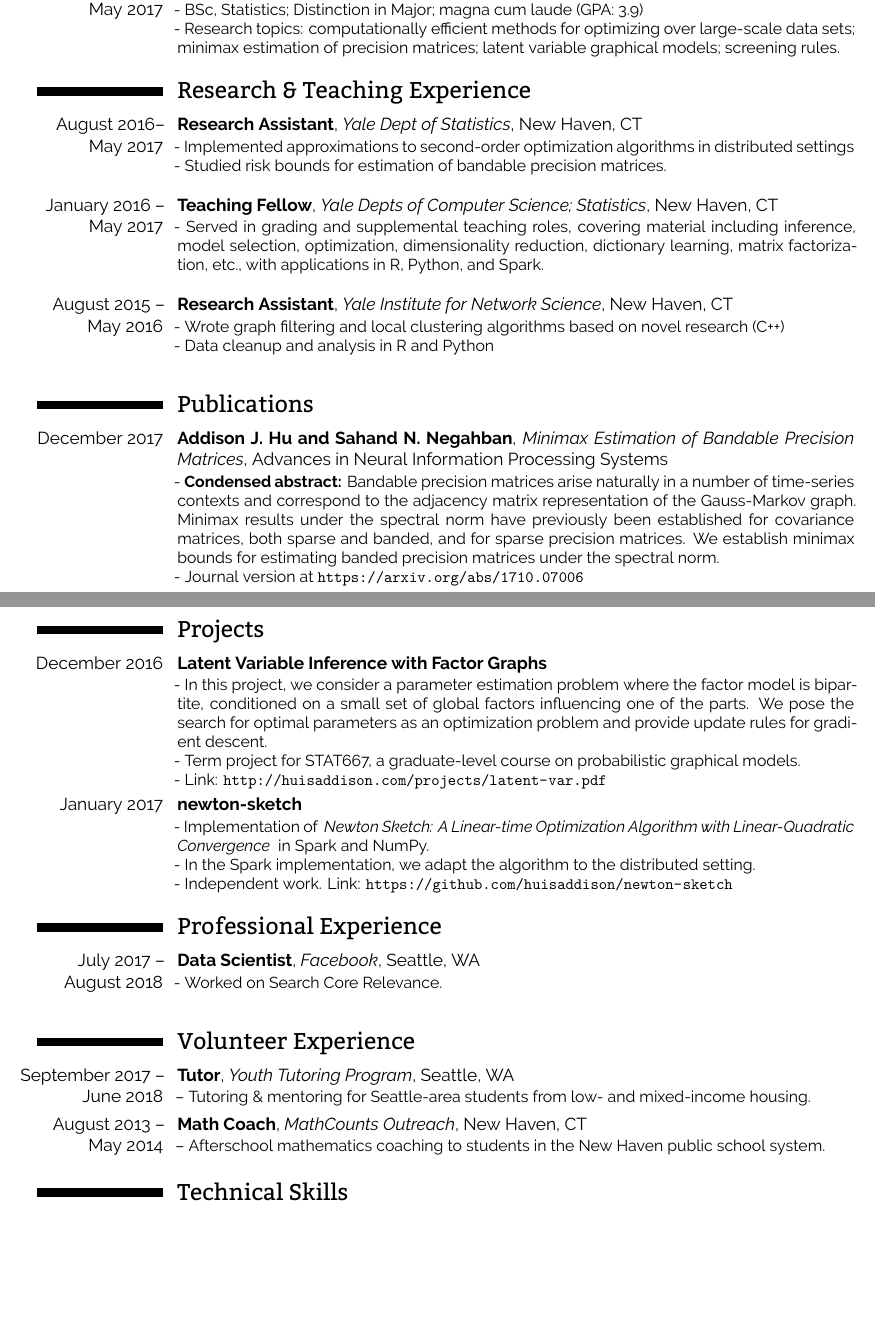
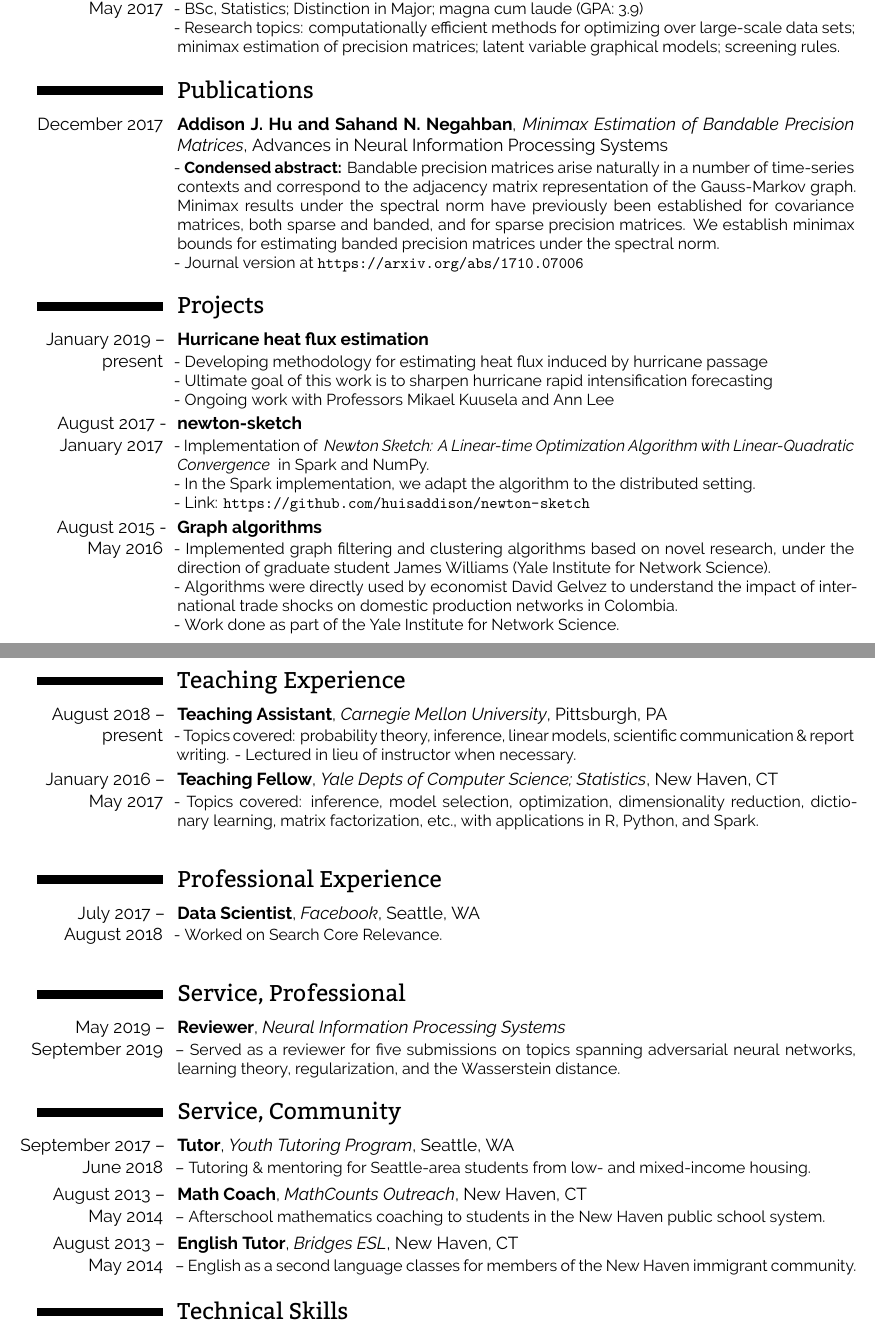
Before and after one commit to huisaddison/cv, a LaTeX CV (AddisonHu_CV.tex): two parts of pages 1 and 2 of 2, joined at a grey line, cut so that both start at the same text, the shorter picture padded with empty space. Compiled offline with XeLaTeX.

Commit message:
update cv

```diff
--- a/AddisonHu_CV.tex
+++ b/AddisonHu_CV.tex
@@ -66,14 +66,14 @@
 
 % \title{}
 \address{
-    Department of Statistics\\
+    Department of Statistics \& Data Science\\
     Baker Hall\\
     Carnegie Mellon University\\
 }{Pittsburgh, PA 15213}
-\mobile{(626) 703 - 9110}
+% \mobile{(626) 703 - 9110}
 %\phone{(000) 111 1112}
 %\fax{(000) 111 1113}
-\email{mail@huisaddison.com}
+\email{addisonhu@cmu.edu}
 \homepage{huisaddison.com}
 %\extrainfo{additional information}
 %\photo[70pt][0.4pt]{picture} % The first bracket is the picture height,
@@ -104,43 +104,6 @@
 }
 
 %----------------------------------------------------------------------------------------
-%	PROFESSIONAL EXPERIENCE SECTION
-%----------------------------------------------------------------------------------------
-\section{Research \& Teaching Experience}
-\cventry{August 2016-- May 2017}{Research Assistant}{Yale Dept of Statistics}{New Haven, CT}{}{
-    - Implemented approximations to second-order optimization algorithms in
-    distributed settings   \\
-    - Studied risk bounds for estimation of bandable precision matrices.   \\
-}
-
-\cventry{January 2016 -- May 2017}{Teaching Fellow}{Yale Depts of Computer Science; Statistics}{New Haven, CT}{}{
-    - Served in grading and supplemental teaching roles, covering material
-    including inference, model selection, optimization, dimensionality
-    reduction, dictionary learning, matrix factorization, etc., with
-    applications in R, Python, and Spark.
-    \\
-    \iffalse
-    - Held office hours for STAT 230, an introduction to the R
-    statistical language through applications in inference, simulation, model
-    selection, $k$-means, PCA, and other methods.
-    \\
-    - Serving in a teaching and grading role for `Computational Tools for Data
-    Science', covering optimization, dimensionality reduction, clustering,
-    dictionary learning, matrix factorization, large-scale data, etc., with
-    applications in Python and Spark.
-    \\
-    - Provided supplementary instruction for `Introduction to Information
-    Systems', taught in R and Python \\
-    \fi
-}
-
-\cventry{August 2015 -- May 2016}{Research Assistant}{Yale Institute for Network Science}{New Haven, CT}{}{
-    - Wrote graph filtering and local clustering algorithms based on novel research
-    (C++) \\
-    - Data cleanup and analysis in R and Python \\
-}
-
-%----------------------------------------------------------------------------------------
 %	PUBLICATIONS SECTION
 %----------------------------------------------------------------------------------------
 \section{Publications}
@@ -164,4 +126,37 @@
 \section{Projects}
+\cventry{January 2019 -- present}{Hurricane heat flux estimation}{}{}{}{
+    - Developing methodology for estimating heat flux induced by hurricane passage
+    \\
+    - Ultimate goal of this work is to sharpen hurricane rapid intensification
+    forecasting
+    \\
+    - Ongoing work with Professors Mikael Kuusela and Ann Lee
+}
+\cventry{August 2017 - January 2017}{newton-sketch}{}{}{}{
+    - Implementation of \href{
+        https://arxiv.org/abs/1505.02250
+    }{
+        \textit{Newton Sketch: A Linear-time Optimization Algorithm with
+        Linear-Quadratic Convergence}
+    } in Spark and NumPy.
+    \\
+    - In the Spark implementation, we adapt the algorithm to the distributed setting.
+    \\
+    - Link: \url{https://github.com/huisaddison/newton-sketch}
+}
+\cventry{August 2015 - May 2016}{Graph algorithms}{}{}{}{
+    - Implemented graph filtering and clustering algorithms based on novel research,
+    under the direction of graduate student James Williams (Yale Institute for
+    Network Science).
+    \\
+    - Algorithms were directly used by economist David Gelvez to understand the
+    impact of international trade shocks on domestic production networks in Colombia.
+    \\
+    - Work done as part of the Yale Institute for Network Science.
+}
+
+
+\iffalse
 \cventry{\hspace{-0.5cm}December 2016}{Latent Variable Inference with Factor Graphs}{}{}{}{
     - In this project, we consider a parameter estimation problem where the factor
     model is bipartite, conditioned on a small set of global factors influencing
@@ -175,18 +170,39 @@
         http://huisaddison.com/projects/latent-var.pdf
     }
 }
-\cventry{January 2017}{newton-sketch}{}{}{}{
-    - Implementation of \href{
-        https://arxiv.org/abs/1505.02250
-    }{
-        \textit{Newton Sketch: A Linear-time Optimization Algorithm with
-        Linear-Quadratic Convergence}
-    } in Spark and NumPy.
+\fi
+%----------------------------------------------------------------------------------------
+%	PROFESSIONAL EXPERIENCE SECTION
+%----------------------------------------------------------------------------------------
+\newpage
+\section{Teaching Experience}
+\cventry{August 2018 -- present}{Teaching Assistant}{Carnegie Mellon University}{Pittsburgh, PA}{}{
+    - Topics covered: probability theory, inference, linear models, scientific
+    communication \& report writing.
+    - Lectured in lieu of instructor when necessary.
+}
+
+\cventry{January 2016 -- May 2017}{Teaching Fellow}{Yale Depts of Computer Science; Statistics}{New Haven, CT}{}{
+    - Topics covered:
+    inference, model selection, optimization, dimensionality
+    reduction, dictionary learning, matrix factorization, etc., with
+    applications in R, Python, and Spark.
     \\
-    - In the Spark implementation, we adapt the algorithm to the distributed setting.
+    \iffalse
+    - Held office hours for STAT 230, an introduction to the R
+    statistical language through applications in inference, simulation, model
+    selection, $k$-means, PCA, and other methods.
     \\
-    - Independent work.  Link: \url{https://github.com/huisaddison/newton-sketch}
+    - Serving in a teaching and grading role for `Computational Tools for Data
+    Science', covering optimization, dimensionality reduction, clustering,
+    dictionary learning, matrix factorization, large-scale data, etc., with
+    applications in Python and Spark.
+    \\
+    - Provided supplementary instruction for `Introduction to Information
+    Systems', taught in R and Python \\
+    \fi
 }
+
 
 %----------------------------------------------------------------------------------------
 %	PROFESSIONAL EXPERIENCE SECTION
@@ -214,7 +230,14 @@
 %----------------------------------------------------------------------------------------
 %	VOLUNTEER EXPERIENCE SECTION
 %----------------------------------------------------------------------------------------
-\section{Volunteer Experience}
+\section{Service, Professional}
+\cventry{\hspace{-0.5cm}May 2019 --\\ \hspace{-0.5cm}September 2019}{Reviewer}{Neural Information Processing Systems}{}{}{
+    -- Served as a reviewer for five submissions on topics spanning adversarial
+    neural networks, learning theory, regularization, and the Wasserstein distance.
+}
+
+
+\section{Service, Community}
 \cventry{\hspace{-0.5cm}September 2017 -- June 2018}{Tutor}{Youth Tutoring Program}{Seattle, WA}{}{
     -- Tutoring \& mentoring for Seattle-area students from low- and
     mixed-income housing.
@@ -222,6 +245,10 @@
 \cventry{August 2013 -- May 2014}{Math Coach}{MathCounts Outreach}{New Haven, CT}{}{
     -- Afterschool mathematics coaching to students in the New Haven
     public school system.
+}
+\cventry{August 2013 -- May 2014}{English Tutor}{Bridges ESL}{New Haven, CT}{}{
+    -- English as a second language classes for members of the New Haven immigrant
+    community.
 }
 
 
```
Also changed, not shown: AddisonHu_CV.tex (1 more changed lines).
